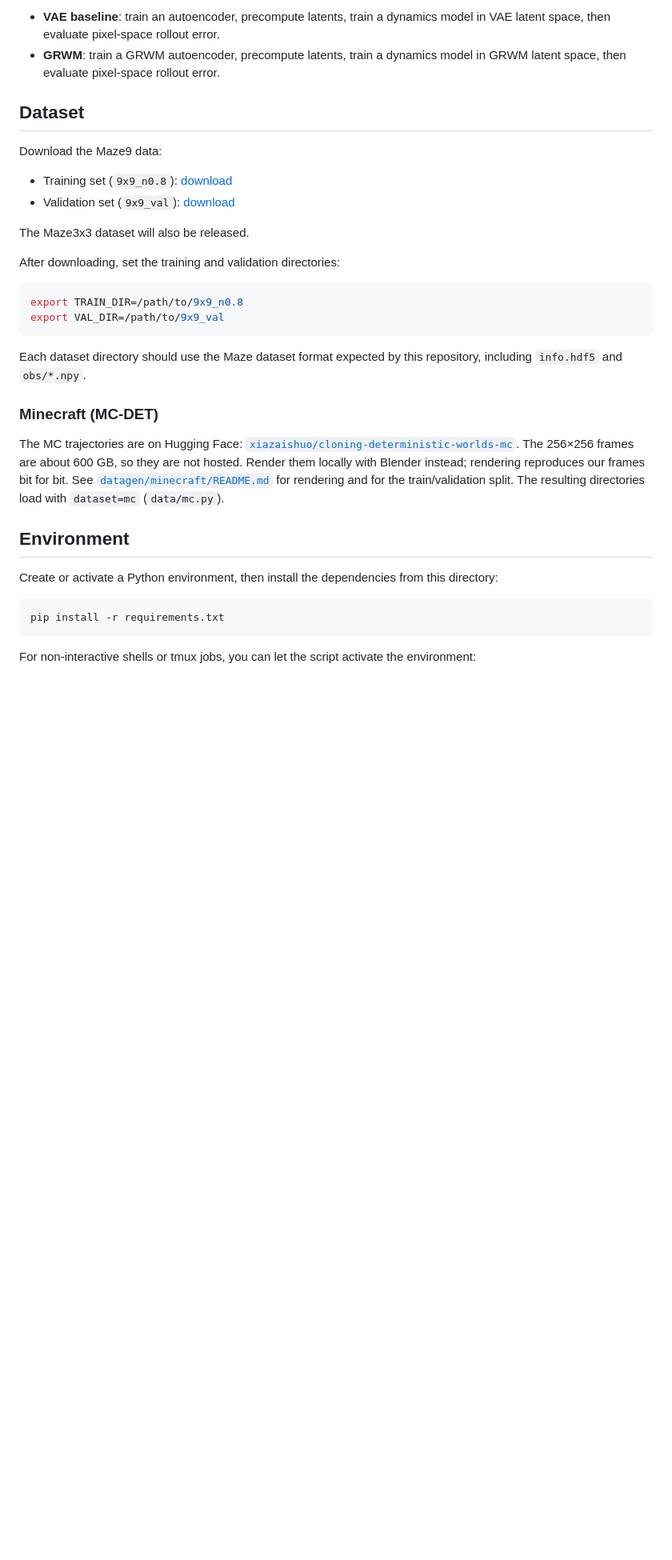
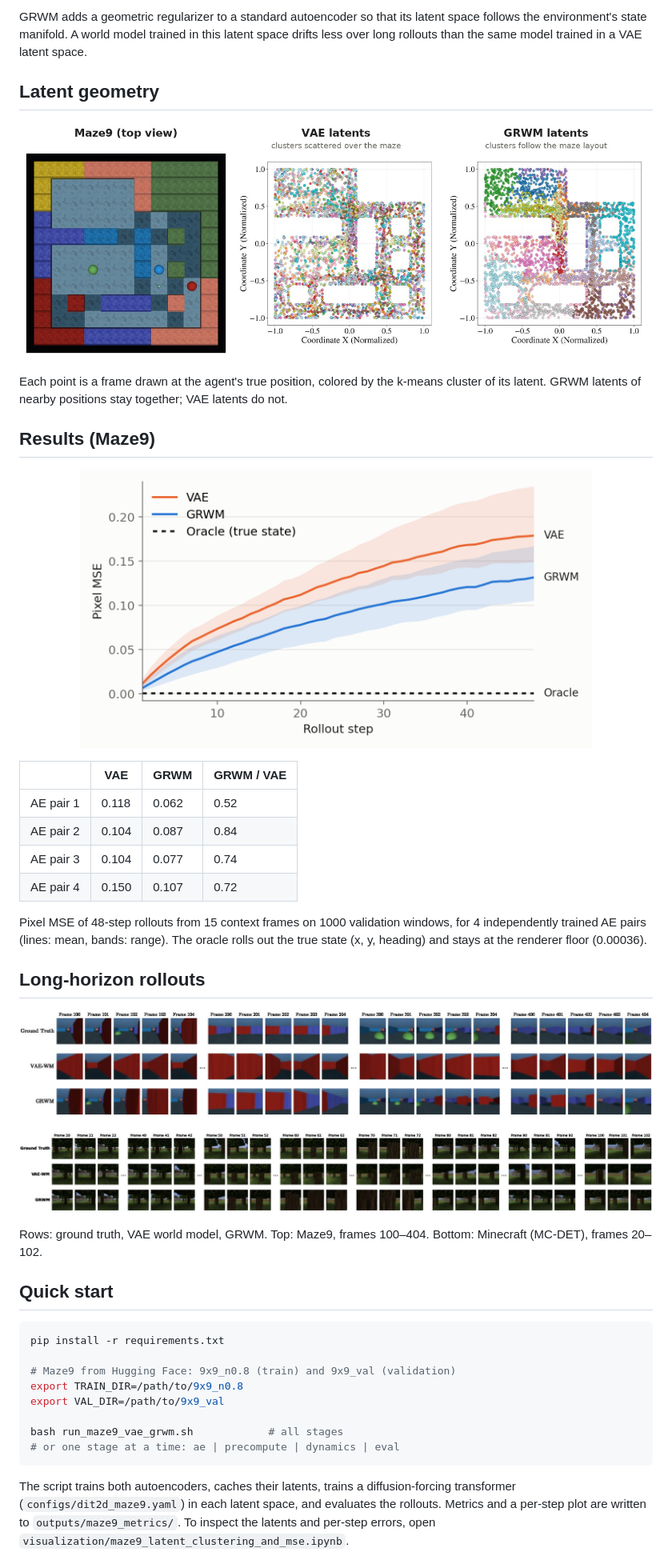
Before and after one commit to XiaFire/Clone_Deterministic_Environment, a Markdown page: README.md, the part around one of its changes. Shown at 80% size. Drawn GitHub-style; pictures changed too: assets/latent_geometry.jpg (added), assets/long_rollout_maze9.jpg (added), assets/long_rollout_mc.jpg (added); blank space fills up the shorter version.

Commit message:
README: rollout GIF, latent geometry, results and long-horizon rollouts

````diff
--- a/README.md
+++ b/README.md
@@ -6,36 +7,44 @@ This repository provides code for training and evaluating two latent-space world
 
-- **VAE baseline**: train an autoencoder, precompute latents, train a dynamics model in VAE latent space, then evaluate pixel-space rollout error.
-- **GRWM**: train a GRWM autoencoder, precompute latents, train a dynamics model in GRWM latent space, then evaluate pixel-space rollout error.
+GRWM adds a geometric regularizer to a standard autoencoder so that its latent space follows the environment's state manifold. A world model trained in this latent space drifts less over long rollouts than the same model trained in a VAE latent space.
 
-## Dataset
+## Latent geometry
 
-Download the Maze9 data:
+<p align="center"><img src="assets/latent_geometry.jpg" width="100%"></p>
 
-- Training set (`9x9_n0.8`): [download](https://huggingface.co/datasets/xiazaishuo/cloning-deterministic-worlds-maze9/tree/main/9x9_n0.8)
-- Validation set (`9x9_val`): [download](https://huggingface.co/datasets/xiazaishuo/cloning-deterministic-worlds-maze9/tree/main/9x9_val)
+Each point is a frame drawn at the agent's true position, colored by the k-means cluster of its latent. GRWM latents of nearby positions stay together; VAE latents do not.
 
-The Maze3x3 dataset will also be released.
+## Results (Maze9)
 
-After downloading, set the training and validation directories:
+<p align="center"><img src="assets/maze9_rollout_mse.png" width="640"></p>
 
-```bash
-export TRAIN_DIR=/path/to/9x9_n0.8
-export VAL_DIR=/path/to/9x9_val
-```
+| | VAE | GRWM | GRWM / VAE |
+|---|---|---|---|
+| AE pair 1 | 0.118 | 0.062 | 0.52 |
+| AE pair 2 | 0.104 | 0.087 | 0.84 |
+| AE pair 3 | 0.104 | 0.077 | 0.74 |
+| AE pair 4 | 0.150 | 0.107 | 0.72 |
 
-Each dataset directory should use the Maze dataset format expected by this repository, including `info.hdf5` and `obs/*.npy`.
+Pixel MSE of 48-step rollouts from 15 context frames on 1000 validation windows, for 4 independently trained AE pairs (lines: mean, bands: range). The oracle rolls out the true state (x, y, heading) and stays at the renderer floor (0.00036).
 
-### Minecraft (MC-DET)
+## Long-horizon rollouts
 
-The MC trajectories are on Hugging Face: [`xiazaishuo/cloning-deterministic-worlds-mc`](https://huggingface.co/datasets/xiazaishuo/cloning-deterministic-worlds-mc). The 256×256 frames are about 600 GB, so they are not hosted. Render them locally with Blender instead; rendering reproduces our frames bit for bit. See [`datagen/minecraft/README.md`](datagen/minecraft/README.md) for rendering and for the train/validation split. The resulting directories load with `dataset=mc` (`data/mc.py`).
+<p align="center"><img src="assets/long_rollout_maze9.jpg" width="100%"></p>
+<p align="center"><img src="assets/long_rollout_mc.jpg" width="100%"></p>
 
-## Environment
+Rows: ground truth, VAE world model, GRWM. Top: Maze9, frames 100–404. Bottom: Minecraft (MC-DET), frames 20–102.
 
-Create or activate a Python environment, then install the dependencies from this directory:
+## Quick start
 
 ```bash
 pip install -r requirements.txt
+
+# Maze9 from Hugging Face: 9x9_n0.8 (train) and 9x9_val (validation)
+export TRAIN_DIR=/path/to/9x9_n0.8
+export VAL_DIR=/path/to/9x9_val
+
+bash run_maze9_vae_grwm.sh            # all stages
+# or one stage at a time: ae | precompute | dynamics | eval
 ```
 
-For non-interactive shells or tmux jobs, you can let the script activate the environment:
+The script trains both autoencoders, caches their latents, trains a diffusion-forcing transformer (`configs/dit2d_maze9.yaml`) in each latent space, and evaluates the rollouts. Metrics and a per-step plot are written to `outputs/maze9_metrics/`. To inspect the latents and per-step errors, open `visualization/maze9_latent_clustering_and_mse.ipynb`.
 
````
Also changed, not shown: other parts of README.md (+14 -91 lines), 1 other file.
